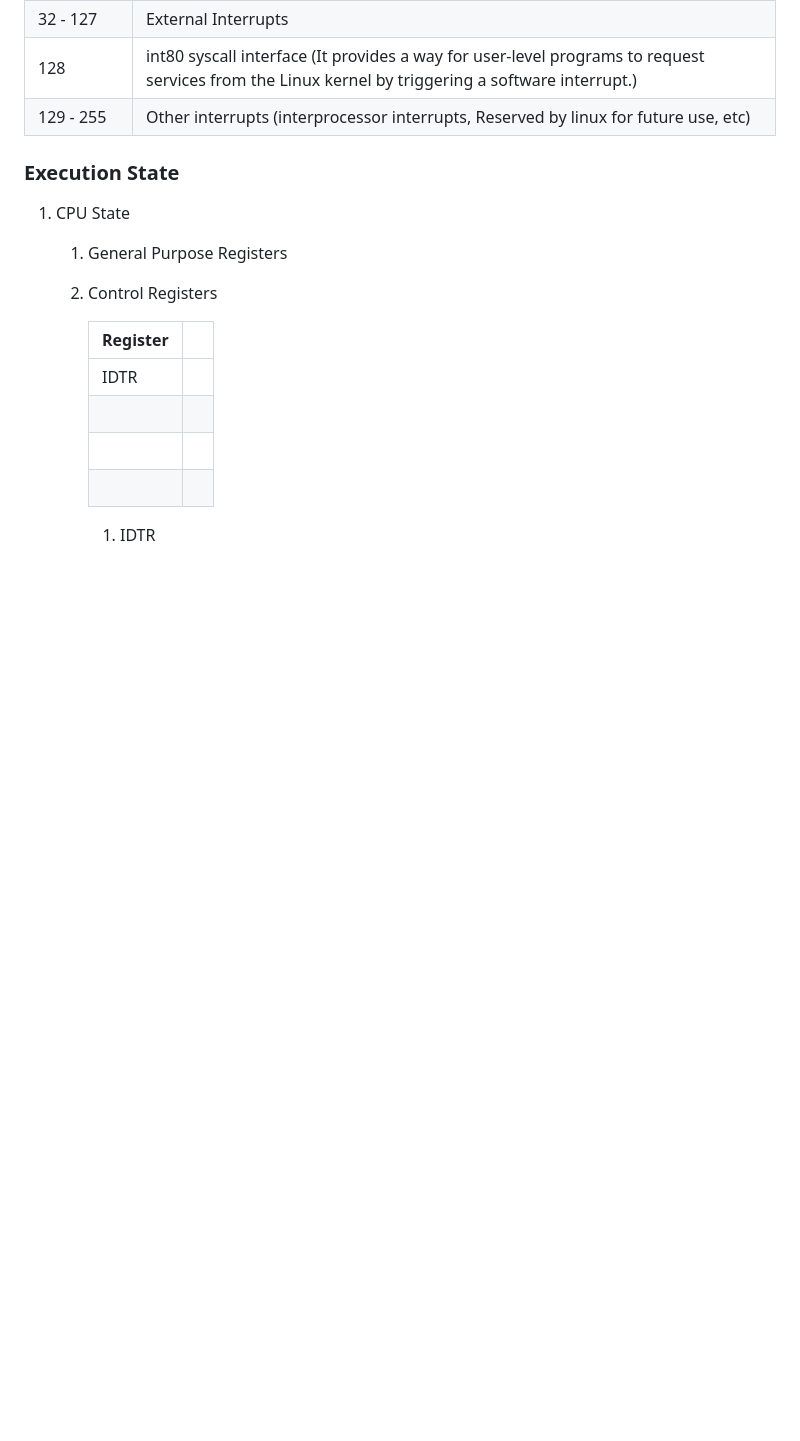
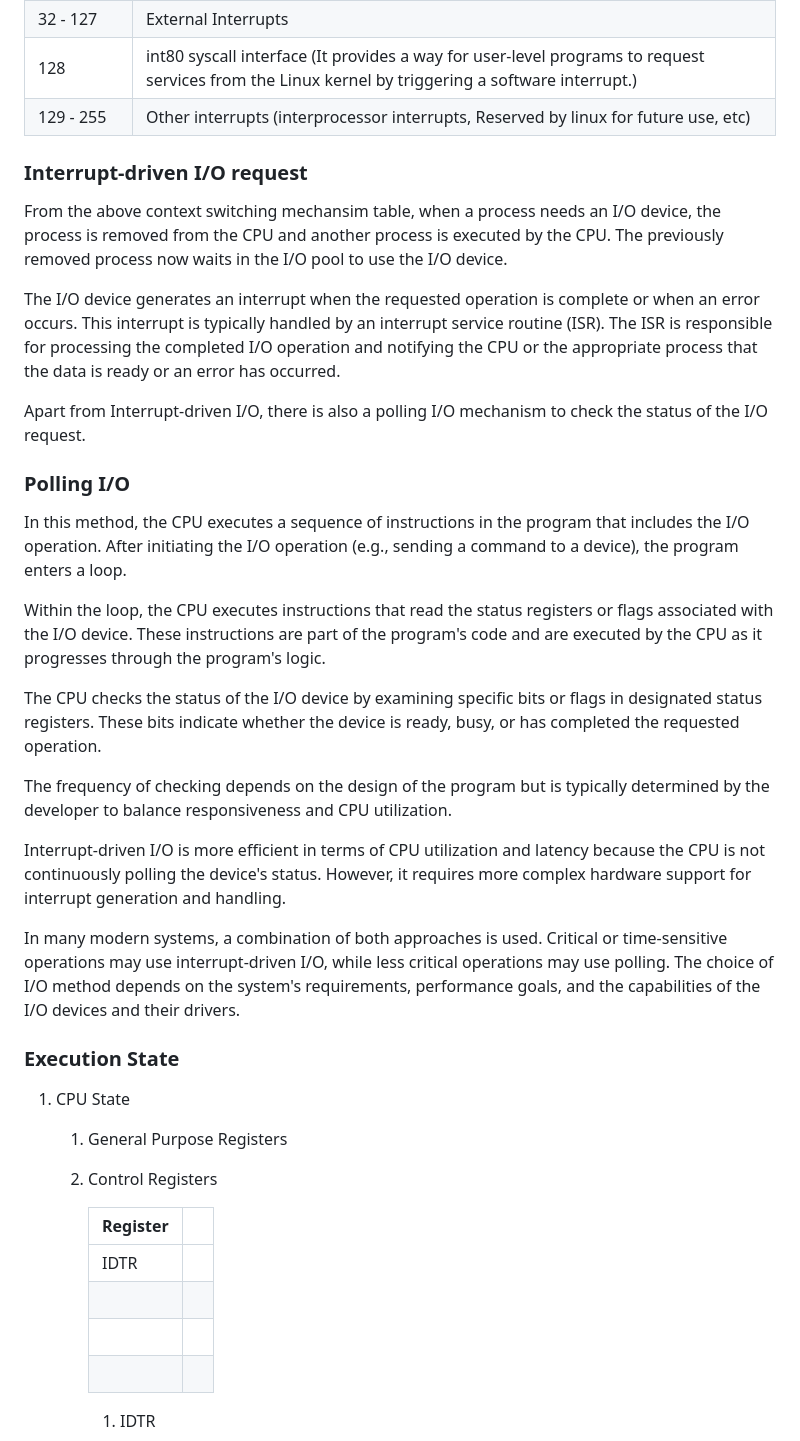
Before and after one commit to virtual-labs/exp-context-switching-iiith, a Markdown page: experiment/theory.md, the part around the change. Rendered like a GitHub page; blank space fills up the shorter version.

```diff
--- a/experiment/theory.md
+++ b/experiment/theory.md
@@ -202,7 +202,27 @@ Specific exception and interrupt sources are assigned a fixed address(also calle
 | 128 | int80 syscall interface (It provides a way for user-level programs to request services from the Linux kernel by triggering a software interrupt.)|
 | 129 - 255 | Other interrupts (interprocessor interrupts, Reserved by linux for future use, etc)
 
+### Interrupt-driven I/O request
 
+From the above context switching mechansim table, when a process needs an I/O device, the process is removed from the CPU and another process is executed by the CPU. The previously removed process now waits in the I/O pool to use the I/O device.
+
+The I/O device generates an interrupt when the requested operation is complete or when an error occurs. This interrupt is typically handled by an interrupt service routine (ISR). The ISR is responsible for processing the completed I/O operation and notifying the CPU or the appropriate process that the data is ready or an error has occurred.
+
+Apart from Interrupt-driven I/O, there is also a polling I/O mechanism to check the status of the I/O request.
+
+### Polling I/O
+
+In this method, the CPU executes a sequence of instructions in the program that includes the I/O operation. After initiating the I/O operation (e.g., sending a command to a device), the program enters a loop.
+
+Within the loop, the CPU executes instructions that read the status registers or flags associated with the I/O device. These instructions are part of the program's code and are executed by the CPU as it progresses through the program's logic.
+
+The CPU checks the status of the I/O device by examining specific bits or flags in designated status registers. These bits indicate whether the device is ready, busy, or has completed the requested operation.
+
+The frequency of checking depends on the design of the program but is typically determined by the developer to balance responsiveness and CPU utilization.
+
+Interrupt-driven I/O is more efficient in terms of CPU utilization and latency because the CPU is not continuously polling the device's status. However, it requires more complex hardware support for interrupt generation and handling.
+
+In many modern systems, a combination of both approaches is used. Critical or time-sensitive operations may use interrupt-driven I/O, while less critical operations may use polling. The choice of I/O method depends on the system's requirements, performance goals, and the capabilities of the I/O devices and their drivers.
 
 
 ### Execution State
```
